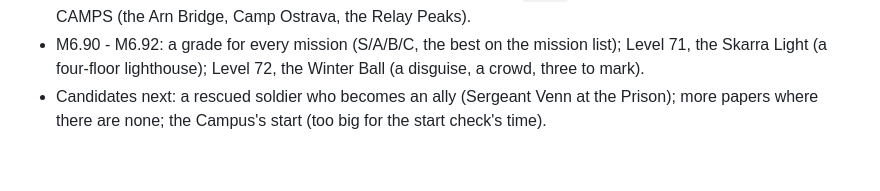
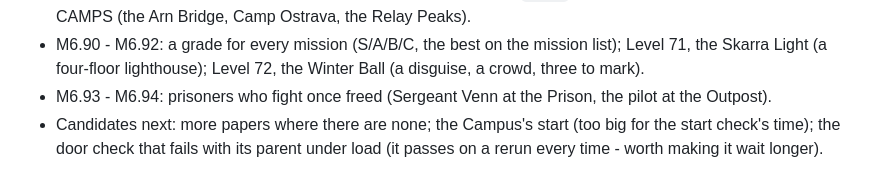
Before and after one commit to GooseKnightGaming/Frontline, a Markdown page: docs/FRONTLINE_ROADMAP.md, the part around the change. Rendered like a GitHub page.

Commit message:
Roadmap: M6.93 - M6.94
Co-Authored-By: Claude Opus 5.5 <noreply@anthropic.com>
Claude-Session: https://claude.ai/code/session_01YXCTGv1c541BaiYTxzqV5f

```diff
--- a/docs/FRONTLINE_ROADMAP.md
+++ b/docs/FRONTLINE_ROADMAP.md
@@ -913,5 +913,6 @@ mission list in its stories with ticks. See the handover for each.
   THE CAMPS (the Arn Bridge, Camp Ostrava, the Relay Peaks).
 - M6.90 - M6.92: a grade for every mission (S/A/B/C, the best on the mission list); Level 71, the Skarra Light (a
   four-floor lighthouse); Level 72, the Winter Ball (a disguise, a crowd, three to mark).
-- Candidates next: a rescued soldier who becomes an ally (Sergeant Venn at the Prison); more papers where there are
-  none; the Campus's start (too big for the start check's time).
+- M6.93 - M6.94: prisoners who fight once freed (Sergeant Venn at the Prison, the pilot at the Outpost).
+- Candidates next: more papers where there are none; the Campus's start (too big for the start check's time); the
+  door check that fails with its parent under load (it passes on a rerun every time - worth making it wait longer).
```
